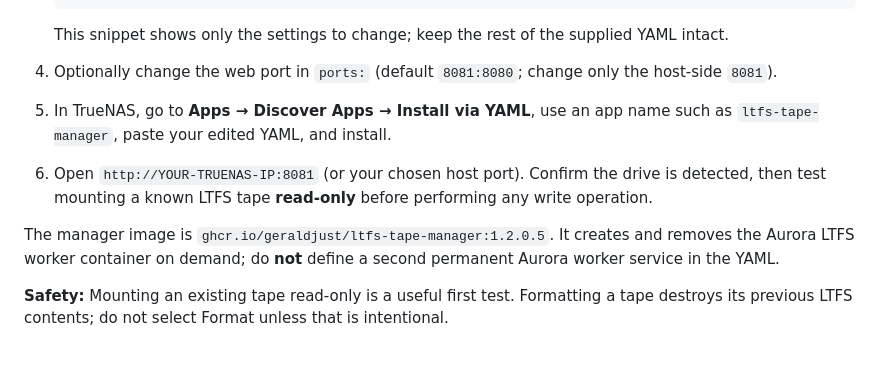
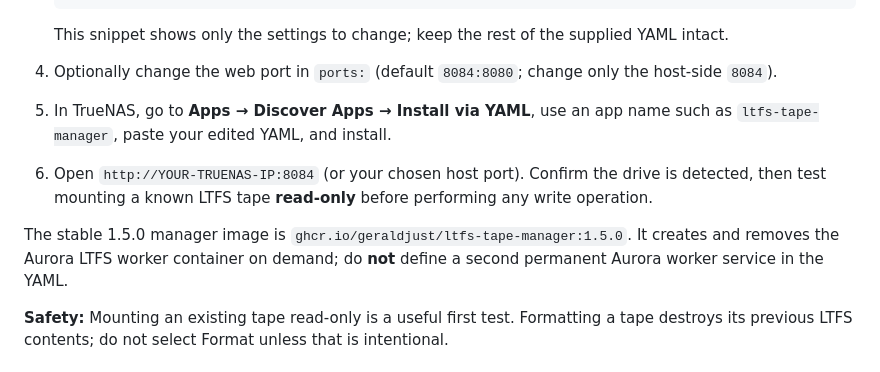
Before and after one commit to geraldjust/ltfs-tape-manager, a Markdown page: README.md, the part around the change. Rendered like a GitHub page.

Commit message:
Update stable 1.5.0 installation instructions and sample configuration

````diff
--- a/README.md
+++ b/README.md
@@ -60,11 +60,11 @@ Here `/dev/sg2` is the **SCSI generic tape device**, not necessarily the same nu
    ```
 
    This snippet shows only the settings to change; keep the rest of the supplied YAML intact.
-4. Optionally change the web port in `ports:` (default `8081:8080`; change only the host-side `8081`).
+4. Optionally change the web port in `ports:` (default `8084:8080`; change only the host-side `8084`).
 5. In TrueNAS, go to **Apps → Discover Apps → Install via YAML**, use an app name such as `ltfs-tape-manager`, paste your edited YAML, and install.
-6. Open `http://YOUR-TRUENAS-IP:8081` (or your chosen host port). Confirm the drive is detected, then test mounting a known LTFS tape **read-only** before performing any write operation.
+6. Open `http://YOUR-TRUENAS-IP:8084` (or your chosen host port). Confirm the drive is detected, then test mounting a known LTFS tape **read-only** before performing any write operation.
 
-The manager image is `ghcr.io/geraldjust/ltfs-tape-manager:1.2.0.5`. It creates and removes the Aurora LTFS worker container on demand; do **not** define a second permanent Aurora worker service in the YAML.
+The stable 1.5.0 manager image is `ghcr.io/geraldjust/ltfs-tape-manager:1.5.0`. It creates and removes the Aurora LTFS worker container on demand; do **not** define a second permanent Aurora worker service in the YAML.
 
 **Safety:** Mounting an existing tape read-only is a useful first test. Formatting a tape destroys its previous LTFS contents; do not select Format unless that is intentional.
 
````
